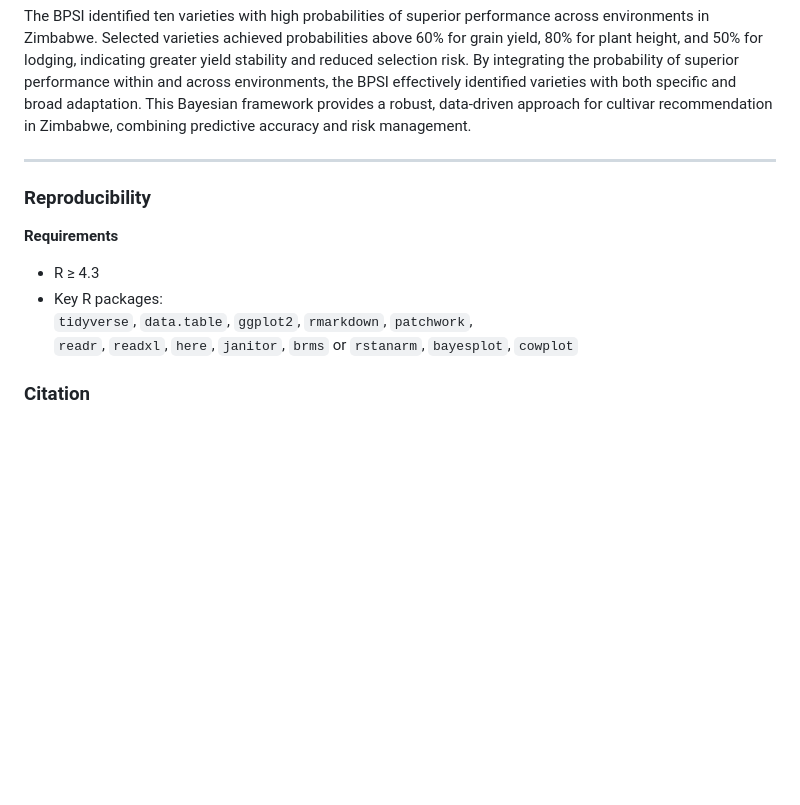
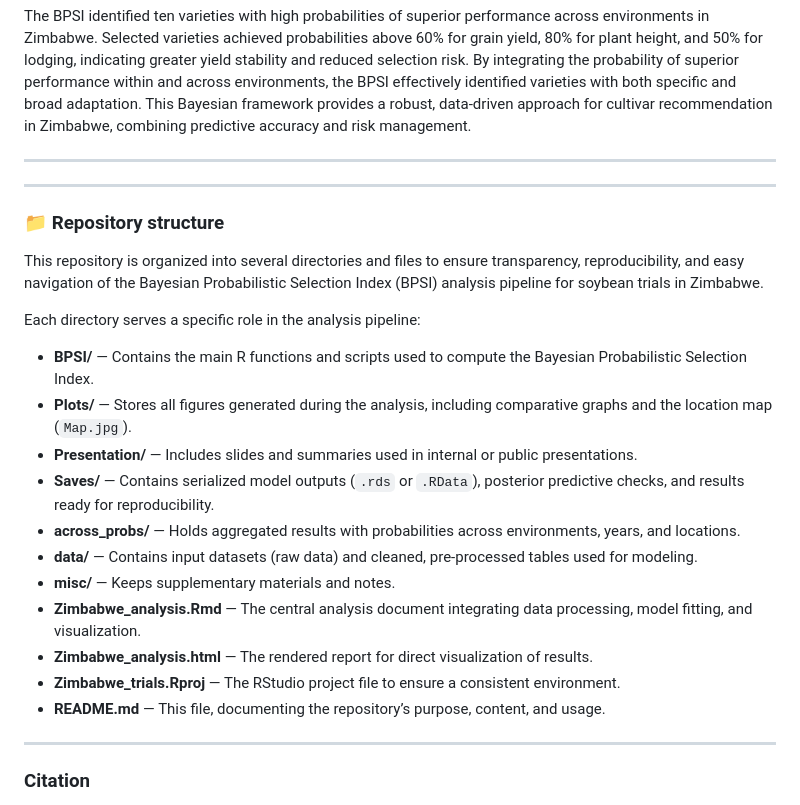
Before and after one commit to tiagobchagas/Zimbabwe_trials, a Markdown page: README.md, the part around the change. GitHub-like rendering; blank space fills up the shorter version.

```diff
--- a/README.md
+++ b/README.md
@@ -31,13 +31,28 @@ The BPSI identified ten varieties with high probabilities of superior performanc
 
 ---
 
-### Reproducibility
+---
 
-**Requirements**
-- R ≥ 4.3
-- Key R packages:
-  `tidyverse`, `data.table`, `ggplot2`, `rmarkdown`, `patchwork`,
-  `readr`, `readxl`, `here`, `janitor`, `brms` or `rstanarm`, `bayesplot`, `cowplot`
+### 📁 Repository structure
+
+This repository is organized into several directories and files to ensure transparency, reproducibility, and easy navigation of the Bayesian Probabilistic Selection Index (BPSI) analysis pipeline for soybean trials in Zimbabwe.
+
+Each directory serves a specific role in the analysis pipeline:
+- **BPSI/** — Contains the main R functions and scripts used to compute the Bayesian Probabilistic Selection Index.
+- **Plots/** — Stores all figures generated during the analysis, including comparative graphs and the location map (`Map.jpg`).
+- **Presentation/** — Includes slides and summaries used in internal or public presentations.
+- **Saves/** — Contains serialized model outputs (`.rds` or `.RData`), posterior predictive checks, and results ready for reproducibility.
+- **across_probs/** — Holds aggregated results with probabilities across environments, years, and locations.
+- **data/** — Contains input datasets (raw data) and cleaned, pre-processed tables used for modeling.
+- **misc/** — Keeps supplementary materials and notes.
+- **Zimbabwe_analysis.Rmd** — The central analysis document integrating data processing, model fitting, and visualization.
+- **Zimbabwe_analysis.html** — The rendered report for direct visualization of results.
+- **Zimbabwe_trials.Rproj** — The RStudio project file to ensure a consistent environment.
+- **README.md** — This file, documenting the repository’s purpose, content, and usage.
+
+---
+
+
 
 ### Citation
 
```
